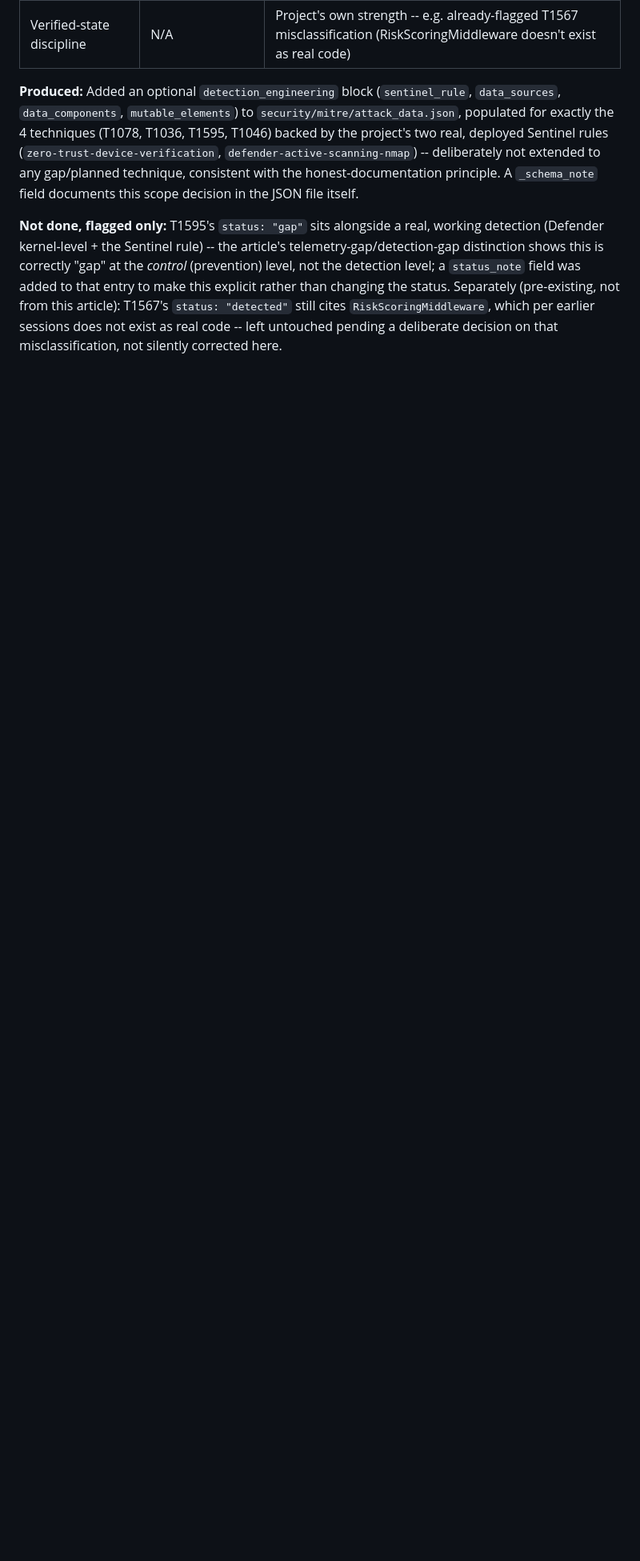
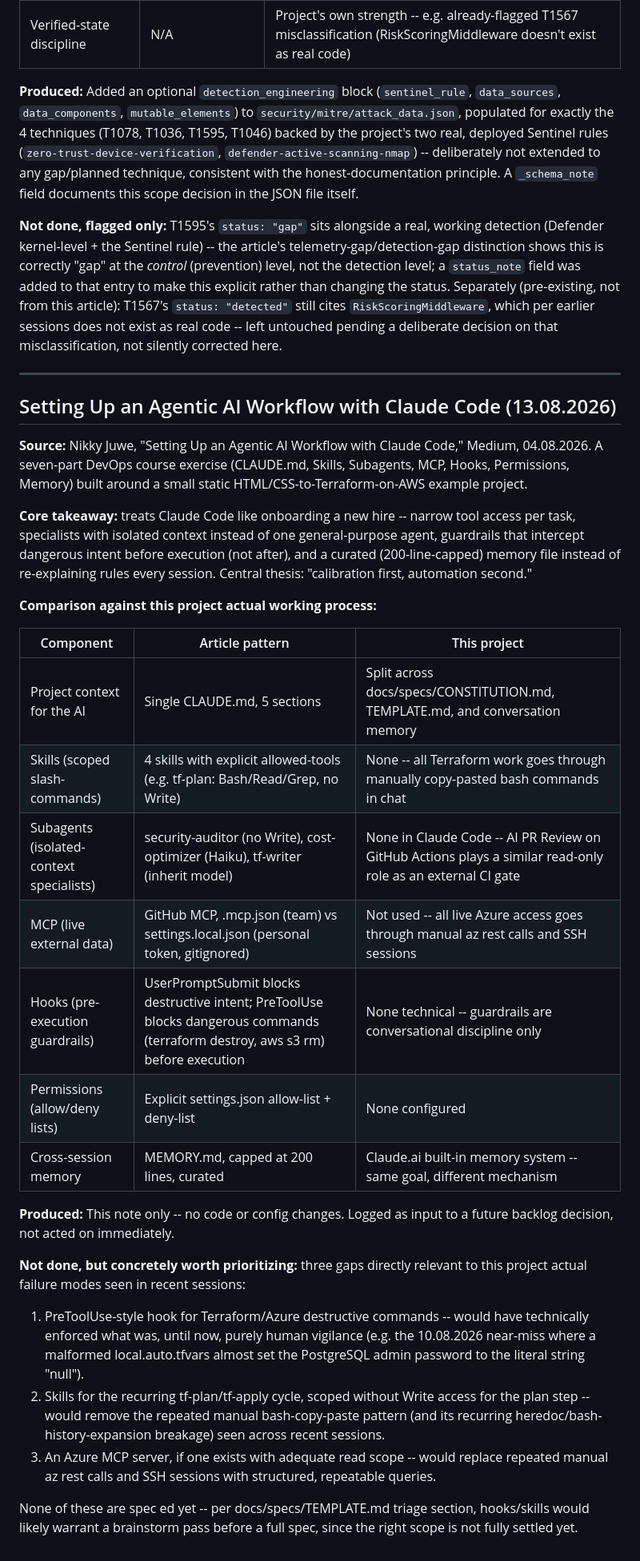
Before and after one commit to Python-Development-Lab/django-azure-app, a Markdown page: docs/research-notes.md, the part around the change. Shown at 80% size. Rendered like a GitHub page; blank space fills up the shorter version.

Commit message:
docs(research): log Agentic AI Workflow with Claude Code article comparison
Evaluated 'Setting Up an Agentic AI Workflow with Claude Code'
(Nikky Juwe, Medium, 04.08.2026) -- a seven-part course on CLAUDE.md,
Skills, Subagents, MCP, Hooks, Permissions, and Memory.

Comparison against this project's actual working process highlighted
three concrete gaps directly tied to recent session failure modes,
not hypothetical ones: (1) no PreToolUse-style hook exists to
technically block destructive Terraform/Azure commands -- today's
only guardrail is conversational discipline, which is how a
malformed local.auto.tfvars almost set the PostgreSQL admin password
to the literal string 'null' on 10.08.2026; (2) no Skills exist for
the repeated tf-plan/tf-apply cycle, which today involves manually
copy-pasting bash into the terminal and repeatedly hitting
heredoc/bash-history-expansion breakage; (3) no Azure MCP server is
configured, so all live Azure access goes through manual az rest
calls and SSH sessions.

Logged as input to a future backlog decision -- not spec'd or
implemented yet, per docs/specs/TEMPLATE.md's triage guidance that
hooks/skills scope should get a brainstorm pass before a full spec.

```diff
--- a/docs/research-notes.md
+++ b/docs/research-notes.md
@@ -79,3 +79,32 @@ Add a new row whenever a new external article/source is reviewed for this projec
 **Produced:** Added an optional `detection_engineering` block (`sentinel_rule`, `data_sources`, `data_components`, `mutable_elements`) to `security/mitre/attack_data.json`, populated for exactly the 4 techniques (T1078, T1036, T1595, T1046) backed by the project's two real, deployed Sentinel rules (`zero-trust-device-verification`, `defender-active-scanning-nmap`) -- deliberately not extended to any gap/planned technique, consistent with the honest-documentation principle. A `_schema_note` field documents this scope decision in the JSON file itself.
 
 **Not done, flagged only:** T1595's `status: "gap"` sits alongside a real, working detection (Defender kernel-level + the Sentinel rule) -- the article's telemetry-gap/detection-gap distinction shows this is correctly "gap" at the *control* (prevention) level, not the detection level; a `status_note` field was added to that entry to make this explicit rather than changing the status. Separately (pre-existing, not from this article): T1567's `status: "detected"` still cites `RiskScoringMiddleware`, which per earlier sessions does not exist as real code -- left untouched pending a deliberate decision on that misclassification, not silently corrected here.
+
+---
+
+## Setting Up an Agentic AI Workflow with Claude Code (13.08.2026)
+
+**Source:** Nikky Juwe, "Setting Up an Agentic AI Workflow with Claude Code," Medium, 04.08.2026. A seven-part DevOps course exercise (CLAUDE.md, Skills, Subagents, MCP, Hooks, Permissions, Memory) built around a small static HTML/CSS-to-Terraform-on-AWS example project.
+
+**Core takeaway:** treats Claude Code like onboarding a new hire -- narrow tool access per task, specialists with isolated context instead of one general-purpose agent, guardrails that intercept dangerous intent before execution (not after), and a curated (200-line-capped) memory file instead of re-explaining rules every session. Central thesis: "calibration first, automation second."
+
+**Comparison against this project actual working process:**
+
+| Component | Article pattern | This project |
+|---|---|---|
+| Project context for the AI | Single CLAUDE.md, 5 sections | Split across docs/specs/CONSTITUTION.md, TEMPLATE.md, and conversation memory |
+| Skills (scoped slash-commands) | 4 skills with explicit allowed-tools (e.g. tf-plan: Bash/Read/Grep, no Write) | None -- all Terraform work goes through manually copy-pasted bash commands in chat |
+| Subagents (isolated-context specialists) | security-auditor (no Write), cost-optimizer (Haiku), tf-writer (inherit model) | None in Claude Code -- AI PR Review on GitHub Actions plays a similar read-only role as an external CI gate |
+| MCP (live external data) | GitHub MCP, .mcp.json (team) vs settings.local.json (personal token, gitignored) | Not used -- all live Azure access goes through manual az rest calls and SSH sessions |
+| Hooks (pre-execution guardrails) | UserPromptSubmit blocks destructive intent; PreToolUse blocks dangerous commands (terraform destroy, aws s3 rm) before execution | None technical -- guardrails are conversational discipline only |
+| Permissions (allow/deny lists) | Explicit settings.json allow-list + deny-list | None configured |
+| Cross-session memory | MEMORY.md, capped at 200 lines, curated | Claude.ai built-in memory system -- same goal, different mechanism |
+
+**Produced:** This note only -- no code or config changes. Logged as input to a future backlog decision, not acted on immediately.
+
+**Not done, but concretely worth prioritizing:** three gaps directly relevant to this project actual failure modes seen in recent sessions:
+1. PreToolUse-style hook for Terraform/Azure destructive commands -- would have technically enforced what was, until now, purely human vigilance (e.g. the 10.08.2026 near-miss where a malformed local.auto.tfvars almost set the PostgreSQL admin password to the literal string "null").
+2. Skills for the recurring tf-plan/tf-apply cycle, scoped without Write access for the plan step -- would remove the repeated manual bash-copy-paste pattern (and its recurring heredoc/bash-history-expansion breakage) seen across recent sessions.
+3. An Azure MCP server, if one exists with adequate read scope -- would replace repeated manual az rest calls and SSH sessions with structured, repeatable queries.
+
+None of these are spec ed yet -- per docs/specs/TEMPLATE.md triage section, hooks/skills would likely warrant a brainstorm pass before a full spec, since the right scope is not fully settled yet.
```
